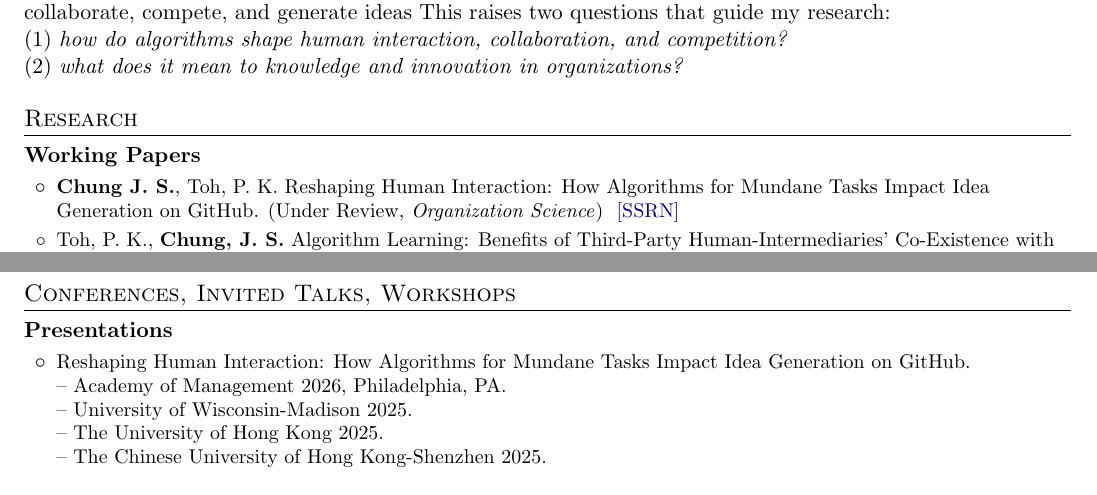
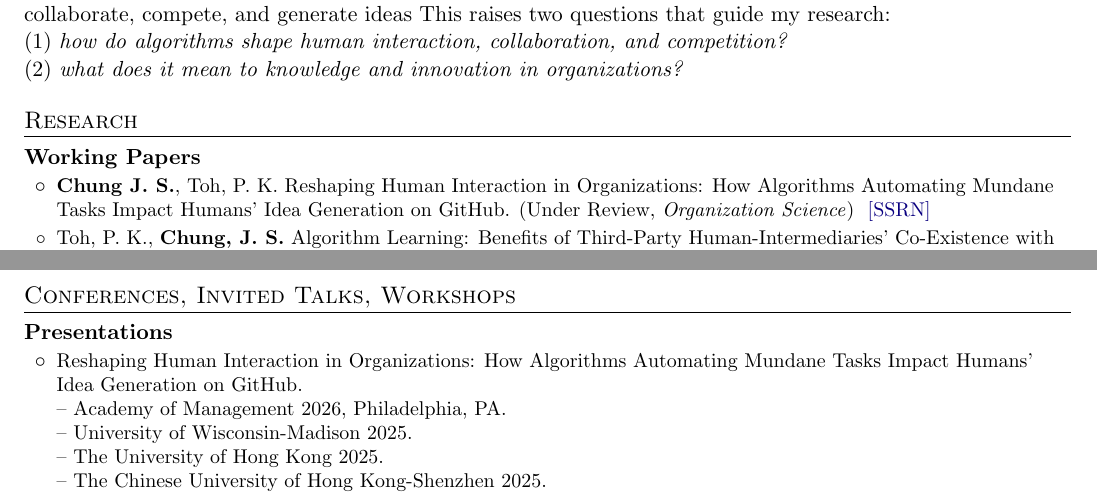
Before and after one commit to Jong-Sig/resume, a LaTeX CV (resume.tex): two parts of page 1 of 3, joined at a grey line, cut so that both start at the same text. Compiled offline with pdfLaTeX.

Commit message:
Update paper title for Reshaping Human Interaction
Co-Authored-By: Claude Opus 4.7 (1M context) <noreply@anthropic.com>

```diff
--- a/resume.tex
+++ b/resume.tex
@@ -199,7 +199,7 @@
 %----------WORKING PAPERS-----------------
 \textbf{Working Papers}
 \resumeItemListStart
-\resumeItemPaper{\textbf{Chung J. S.}, Toh, P. K. Reshaping Human Interaction: How Algorithms for Mundane Tasks Impact Idea Generation on GitHub. (Under Review, \textit{Organization Science})} \href{https://dx.doi.org/10.2139/ssrn.6616418}{[SSRN]}
+\resumeItemPaper{\textbf{Chung J. S.}, Toh, P. K. Reshaping Human Interaction in Organizations: How Algorithms Automating Mundane Tasks Impact Humans’ Idea Generation on GitHub. (Under Review, \textit{Organization Science})} \href{https://dx.doi.org/10.2139/ssrn.6616418}{[SSRN]}
 \resumeItemPaper{Toh, P. K., \textbf{Chung, J. S.} Algorithm Learning: Benefits of Third-Party Human-Intermediaries’ Co-Existence with Algorithm on Platforms. (Manuscript Ready)}
 \resumeItemPaper{Agarwal S., Miller C. D., \textbf{Chung J. S.} Product Abandonment in Platform. (Writing and Data Analysis)}
 \resumeItemPaperWithMultipleSublines{\textbf{Chung, J. S.}, Toh, P. K. Competitive Crowding and Complementor Participation in Platform-Based Ecosystems: A Study of the Instagram Platform. (Manuscript Ready)} {{AOM Best Paper Proceedings (STR Division), Spring 2023}}
@@ -223,7 +223,7 @@
 %----------PRESENTATIONS-----------------
 \textbf{Presentations}
 \resumeItemListStart
-\resumeItemPaperWithMultipleSublines{Reshaping Human Interaction: How Algorithms for Mundane Tasks Impact Idea Generation on GitHub.}
+\resumeItemPaperWithMultipleSublines{Reshaping Human Interaction in Organizations: How Algorithms Automating Mundane Tasks Impact Humans’ Idea Generation on GitHub.}
     {{Academy of Management 2026, Philadelphia, PA.},
     {University of Wisconsin-Madison 2025.},
     {The University of Hong Kong 2025.},
```
Also changed, not shown: resume.pdf.
